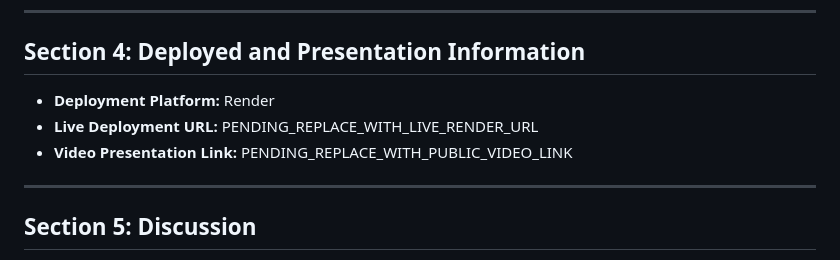
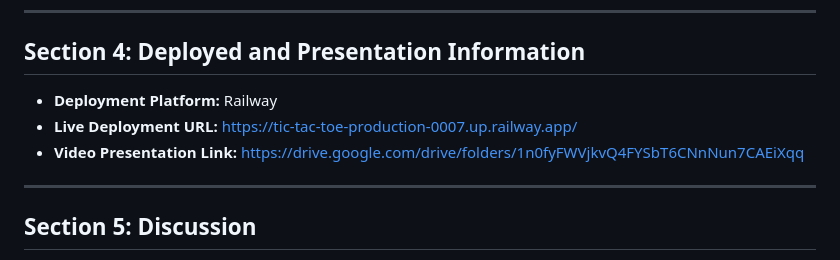
Before and after one commit to Pythonbrother/Tic-Tac-Toe, a Markdown page: report.md, the part around the change. GitHub-like rendering.

Commit message:
Submit Project: MMDT Tic-Tac-Toe AI

```diff
--- a/report.md
+++ b/report.md
@@ -41,9 +41,9 @@
 ---
 
 ## Section 4: Deployed and Presentation Information
-- **Deployment Platform:** Render
-- **Live Deployment URL:** PENDING_REPLACE_WITH_LIVE_RENDER_URL
-- **Video Presentation Link:** PENDING_REPLACE_WITH_PUBLIC_VIDEO_LINK
+- **Deployment Platform:** Railway
+- **Live Deployment URL:** https://tic-tac-toe-production-0007.up.railway.app/
+- **Video Presentation Link:** https://drive.google.com/drive/folders/1n0fyFWVjkvQ4FYSbT6CNnNun7CAEiXqq
 
 ---
 
```
